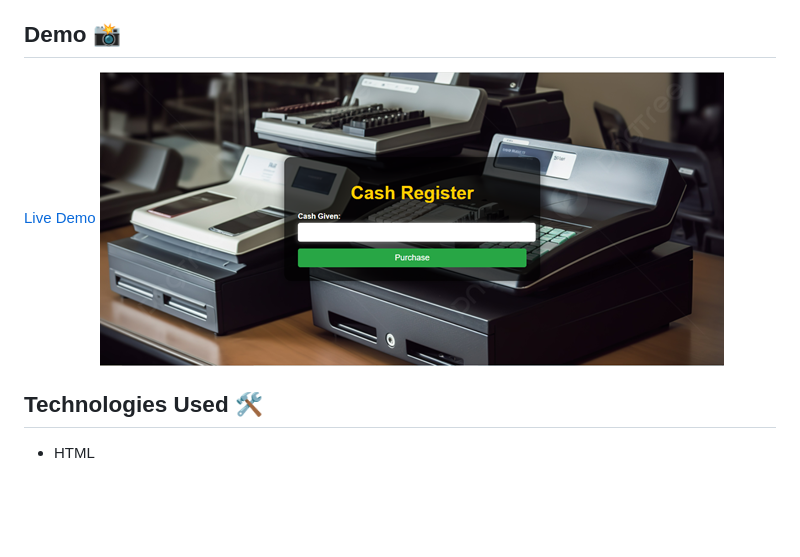
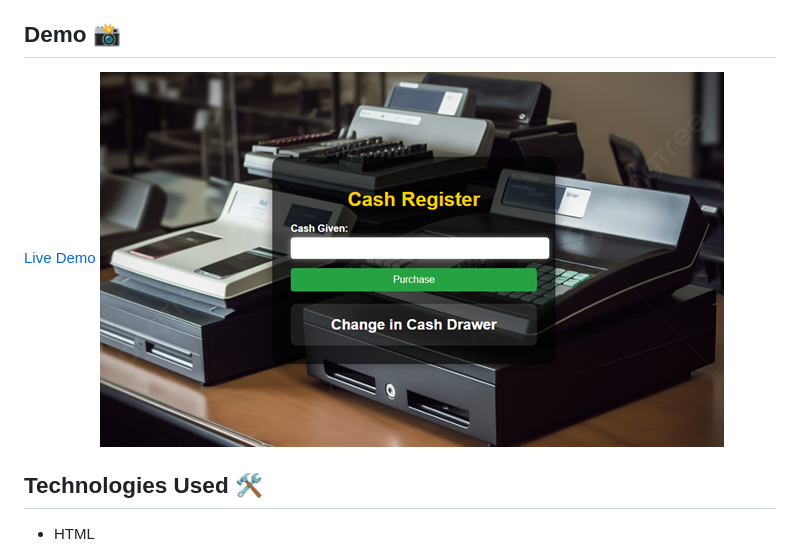
Before and after one commit to iamfarhatsharefi/Cash-Register, a Markdown page: README.md, the part around the change. Drawn GitHub-style; pictures changed too: Cash-Register screenshot.png (deleted), picture 4.png (added); blank space fills up the shorter version.

Commit message:
changing screenshot

```diff
--- a/README.md
+++ b/README.md
@@ -10,7 +10,7 @@ This project is a cash register application designed to calculate change and man
 
 ## Demo 📸
 [Live Demo](https://iamfarhatsharefi.github.io/Cash-Register/)
-![Screenshot](./Cash-Register%20screenshot.png)
+![Screenshot](./picture%204.png)
 
 ## Technologies Used 🛠️
 
```
